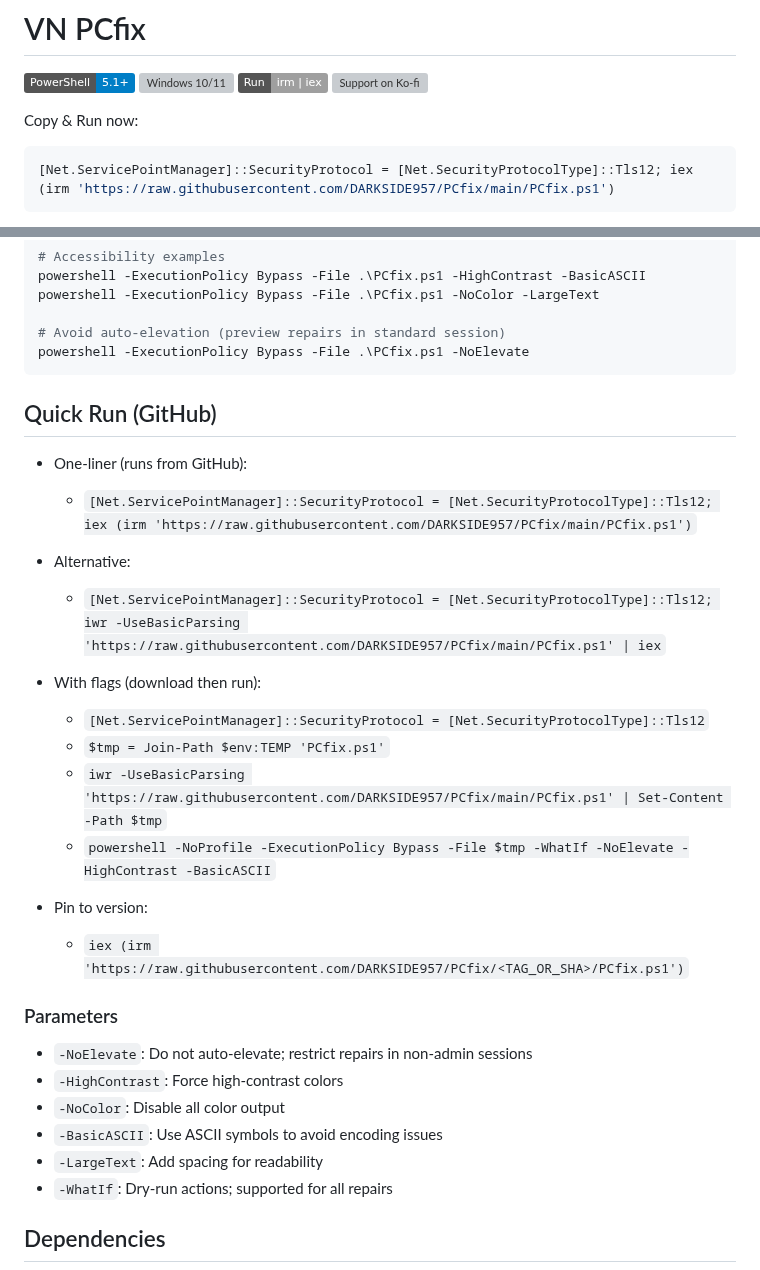
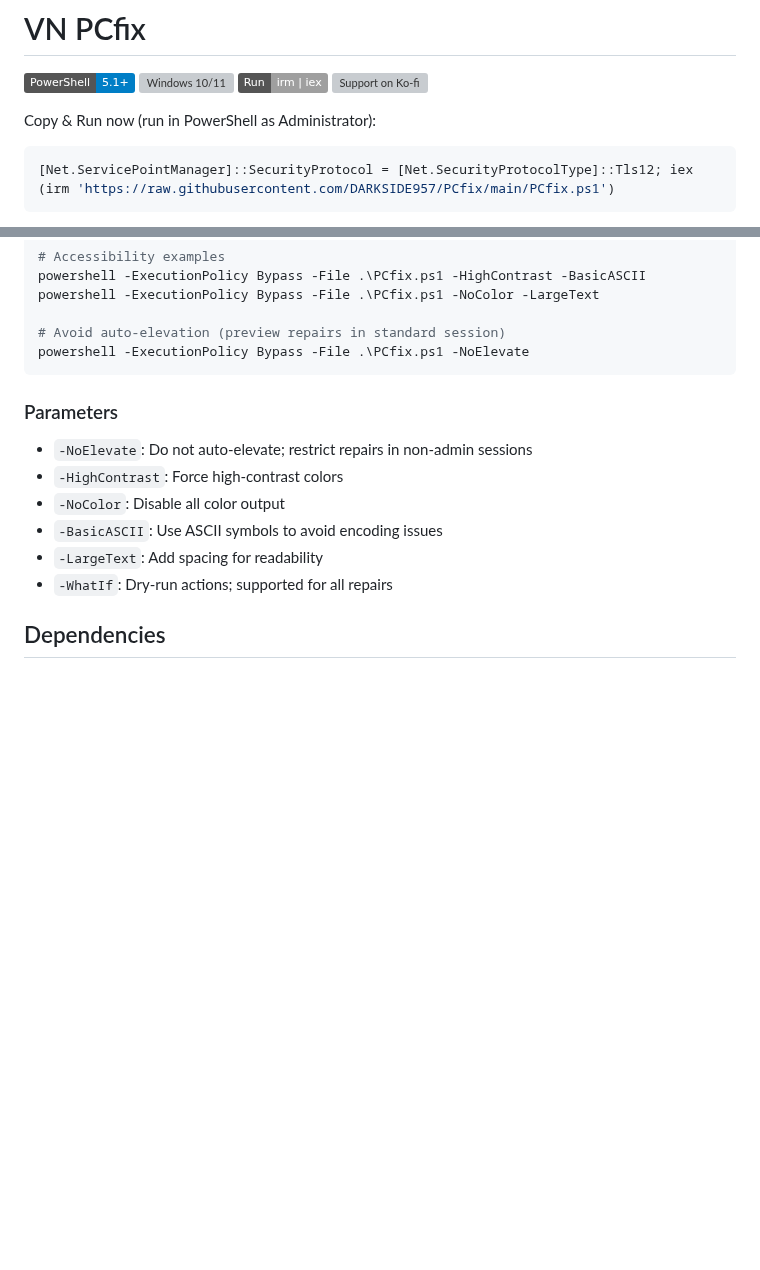
Before and after one commit to DARKSIDE957/PCfix, a Markdown page: README.md, 2 parts joined by grey strips. Rendered like a GitHub page; badges without logos; blank space fills up the shorter version; grey boxes are pictures that could not be loaded.

````diff
--- a/README.md
+++ b/README.md
@@ -7,7 +7,7 @@
 [![Run from GitHub](https://img.shields.io/badge/Run-irm%20%7C%20iex-lightgrey)](https://raw.githubusercontent.com/DARKSIDE957/PCfix/main/PCfix.ps1)
 [![Support on Ko-fi](https://ko-fi.com/img/githubbutton_sm.svg)](https://ko-fi.com/C0C3RZTLR)
 
-Copy & Run now:
+Copy & Run now (run in PowerShell as Administrator):
 
 ```powershell
 [Net.ServicePointManager]::SecurityProtocol = [Net.SecurityProtocolType]::Tls12; iex (irm 'https://raw.githubusercontent.com/DARKSIDE957/PCfix/main/PCfix.ps1')
@@ -40,21 +40,6 @@ powershell -ExecutionPolicy Bypass -File .\PCfix.ps1 -NoColor -LargeText
 # Avoid auto-elevation (preview repairs in standard session)
 powershell -ExecutionPolicy Bypass -File .\PCfix.ps1 -NoElevate
 ```
-
-## Quick Run (GitHub)
-- One‑liner (runs from GitHub):
-  - `[Net.ServicePointManager]::SecurityProtocol = [Net.SecurityProtocolType]::Tls12; iex (irm 'https://raw.githubusercontent.com/DARKSIDE957/PCfix/main/PCfix.ps1')`
-- Alternative:
-  - `[Net.ServicePointManager]::SecurityProtocol = [Net.SecurityProtocolType]::Tls12; iwr -UseBasicParsing 'https://raw.githubusercontent.com/DARKSIDE957/PCfix/main/PCfix.ps1' | iex`
-
-- With flags (download then run):
-  - `[Net.ServicePointManager]::SecurityProtocol = [Net.SecurityProtocolType]::Tls12`
-  - `$tmp = Join-Path $env:TEMP 'PCfix.ps1'`
-  - `iwr -UseBasicParsing 'https://raw.githubusercontent.com/DARKSIDE957/PCfix/main/PCfix.ps1' | Set-Content -Path $tmp`
-  - `powershell -NoProfile -ExecutionPolicy Bypass -File $tmp -WhatIf -NoElevate -HighContrast -BasicASCII`
-
-- Pin to version:
-  - `iex (irm 'https://raw.githubusercontent.com/DARKSIDE957/PCfix/<TAG_OR_SHA>/PCfix.ps1')`
 
 
 ### Parameters
````
